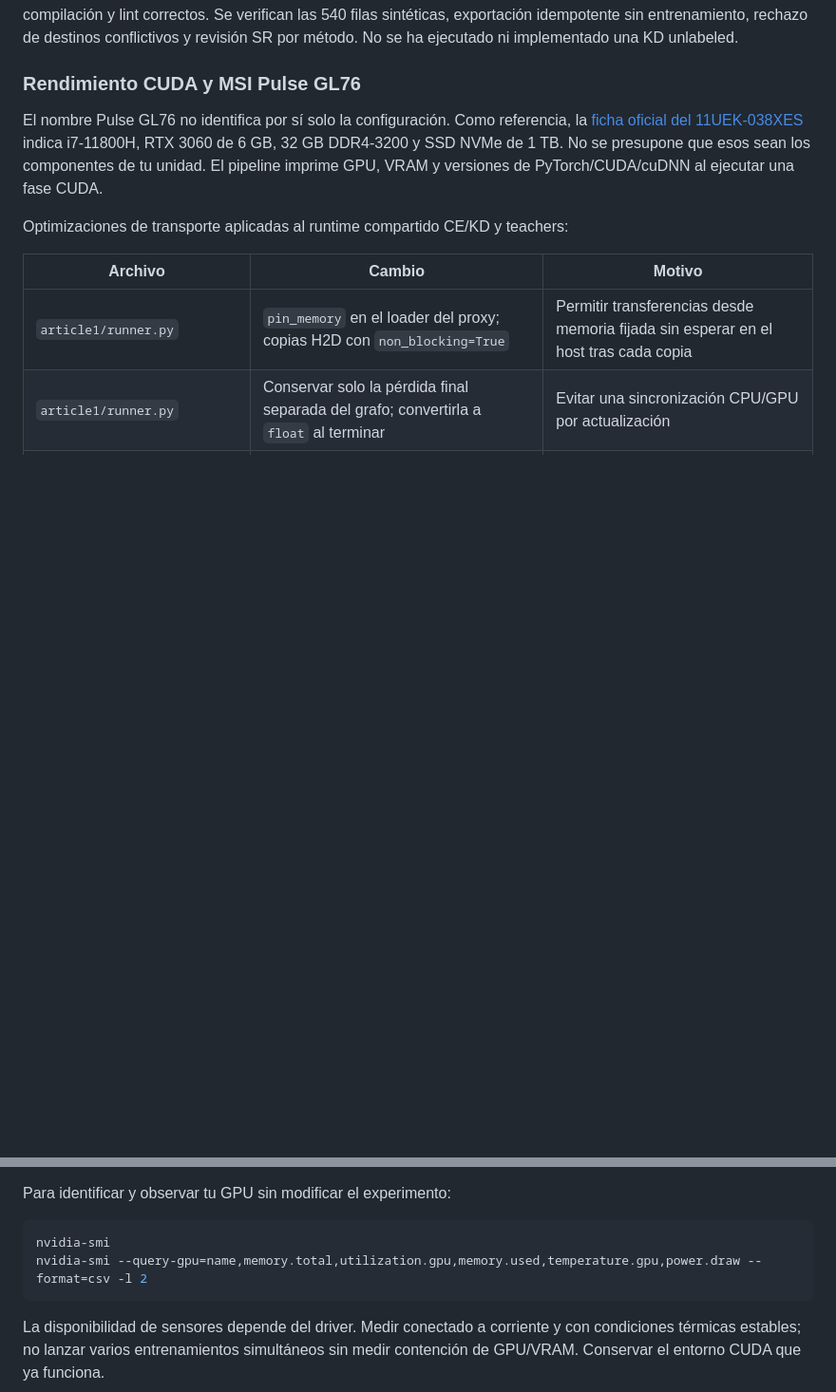
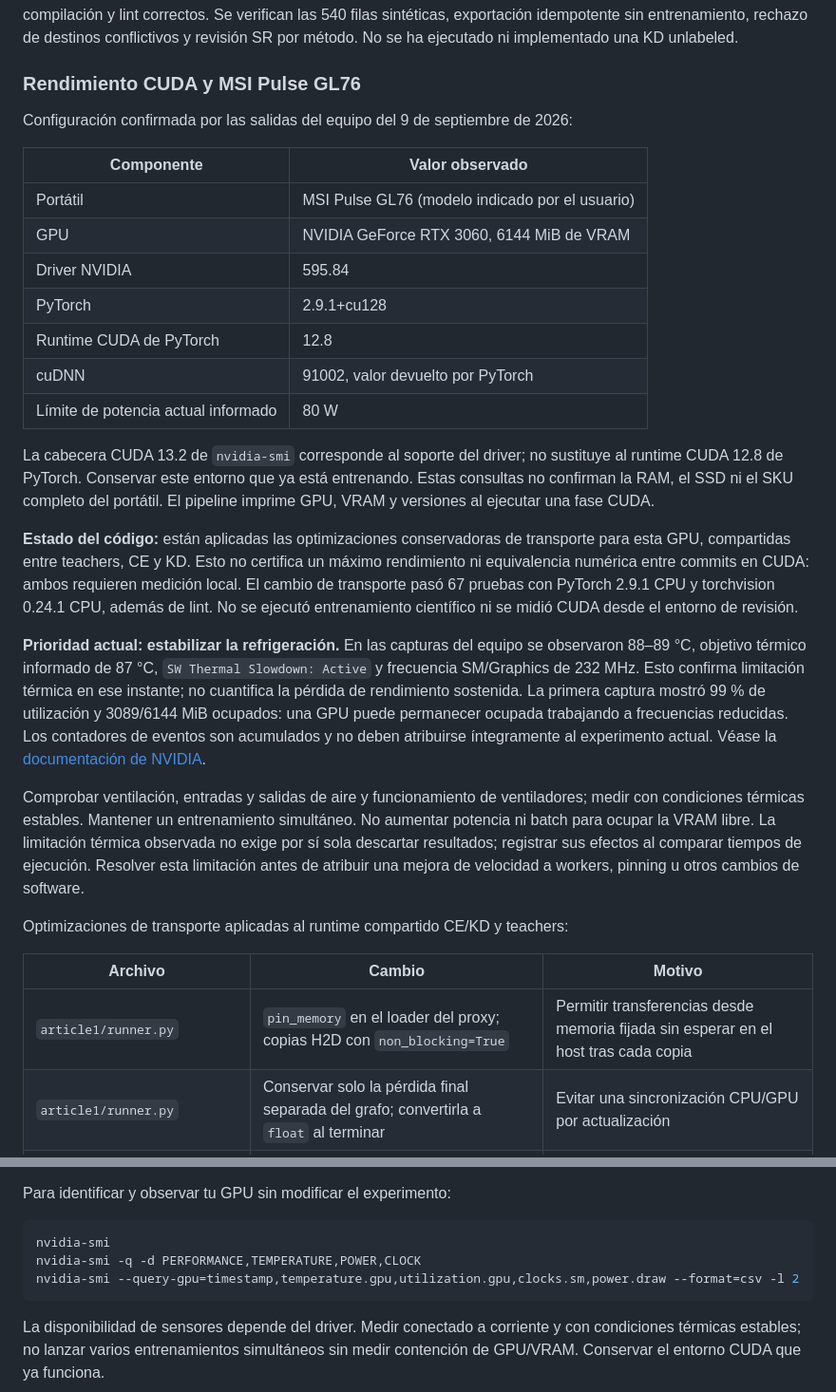
Before and after one commit to roimtnez/KD_v5__, a Markdown page: README.md, 2 parts joined by grey strips. Shown at 95% size. Rendered like a GitHub page; blank space fills up the shorter version.

Commit message:
Record confirmed RTX 3060 CUDA environment and thermal performance limits
Document supplied GPU telemetry and PyTorch runtime, verified transport optimizations and CPU validation. Prioritize thermal stabilization before speed measurements; avoid claiming CUDA equivalence or maximum performance. Keep experimental runtime unchanged.

````diff
--- a/README.md
+++ b/README.md
@@ -423,11 +423,45 @@ Validation de la revisión unlabeled/baseline: 59 pruebas correctas y 8 omitidas
 
 ### Rendimiento CUDA y MSI Pulse GL76
 
-El nombre Pulse GL76 no identifica por sí solo la configuración. Como referencia,
-la [ficha oficial del 11UEK-038XES](https://storage-asset.msi.com/specSheet/es/nb/Pulse%20GL76%2011UEK-038XES.pdf)
-indica i7-11800H, RTX 3060 de 6 GB, 32 GB DDR4-3200 y SSD NVMe de 1 TB.
-No se presupone que esos sean los componentes de tu unidad. El pipeline imprime
-GPU, VRAM y versiones de PyTorch/CUDA/cuDNN al ejecutar una fase CUDA.
+Configuración confirmada por las salidas del equipo del 9 de septiembre de 2026:
+
+| Componente | Valor observado |
+|---|---|
+| Portátil | MSI Pulse GL76 (modelo indicado por el usuario) |
+| GPU | NVIDIA GeForce RTX 3060, 6144 MiB de VRAM |
+| Driver NVIDIA | 595.84 |
+| PyTorch | 2.9.1+cu128 |
+| Runtime CUDA de PyTorch | 12.8 |
+| cuDNN | 91002, valor devuelto por PyTorch |
+| Límite de potencia actual informado | 80 W |
+
+La cabecera CUDA 13.2 de `nvidia-smi` corresponde al soporte del driver;
+no sustituye al runtime CUDA 12.8 de PyTorch. Conservar este entorno que ya
+está entrenando. Estas consultas no confirman la RAM, el SSD ni el SKU completo
+del portátil. El pipeline imprime GPU, VRAM y versiones al ejecutar una fase CUDA.
+
+**Estado del código:** están aplicadas las optimizaciones conservadoras de
+transporte para esta GPU, compartidas entre teachers, CE y KD. Esto no certifica
+un máximo rendimiento ni equivalencia numérica entre commits en CUDA: ambos
+requieren medición local. El cambio de transporte pasó 67 pruebas con PyTorch
+2.9.1 CPU y torchvision 0.24.1 CPU, además de lint. No se ejecutó entrenamiento
+científico ni se midió CUDA desde el entorno de revisión.
+
+**Prioridad actual: estabilizar la refrigeración.** En las capturas del equipo
+se observaron 88–89 °C, objetivo térmico informado de 87 °C,
+`SW Thermal Slowdown: Active` y frecuencia SM/Graphics de 232 MHz. Esto confirma
+limitación térmica en ese instante; no cuantifica la pérdida de rendimiento
+sostenida. La primera captura mostró 99 % de utilización y 3089/6144 MiB ocupados:
+una GPU puede permanecer ocupada trabajando a frecuencias reducidas. Los
+contadores de eventos son acumulados y no deben atribuirse íntegramente al
+experimento actual. Véase la [documentación de NVIDIA](https://docs.nvidia.com/deploy/nvidia-smi/index.html).
+
+Comprobar ventilación, entradas y salidas de aire y funcionamiento de ventiladores;
+medir con condiciones térmicas estables. Mantener un entrenamiento simultáneo.
+No aumentar potencia ni batch para ocupar la VRAM libre. La limitación térmica
+observada no exige por sí sola descartar resultados; registrar sus efectos al
+comparar tiempos de ejecución. Resolver esta limitación antes de atribuir una
+mejora de velocidad a workers, pinning u otros cambios de software.
 
 Optimizaciones de transporte aplicadas al runtime compartido CE/KD y teachers:
 
@@ -476,7 +510,8 @@ Para identificar y observar tu GPU sin modificar el experimento:
 
 ```bash
 nvidia-smi
-nvidia-smi --query-gpu=name,memory.total,utilization.gpu,memory.used,temperature.gpu,power.draw --format=csv -l 2
+nvidia-smi -q -d PERFORMANCE,TEMPERATURE,POWER,CLOCK
+nvidia-smi --query-gpu=timestamp,temperature.gpu,utilization.gpu,clocks.sm,power.draw --format=csv -l 2
 ```
 
 La disponibilidad de sensores depende del driver. Medir conectado a corriente y
````
